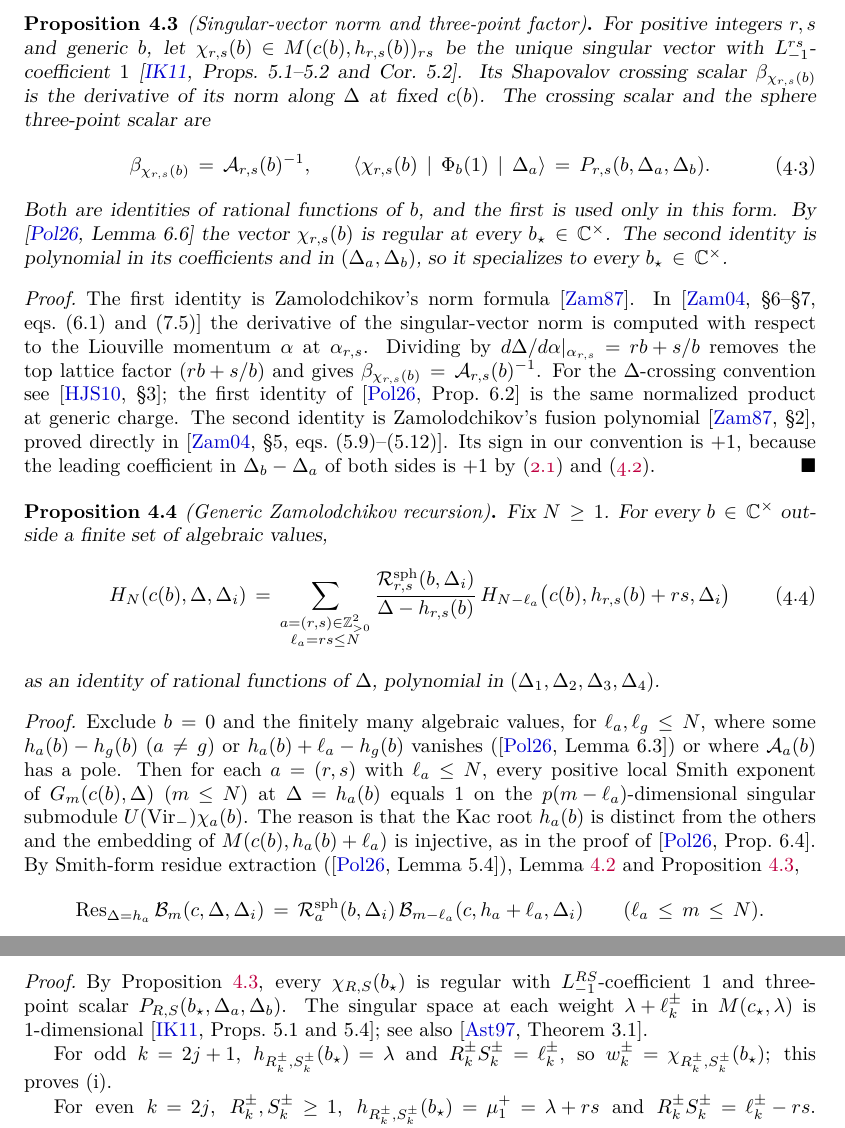
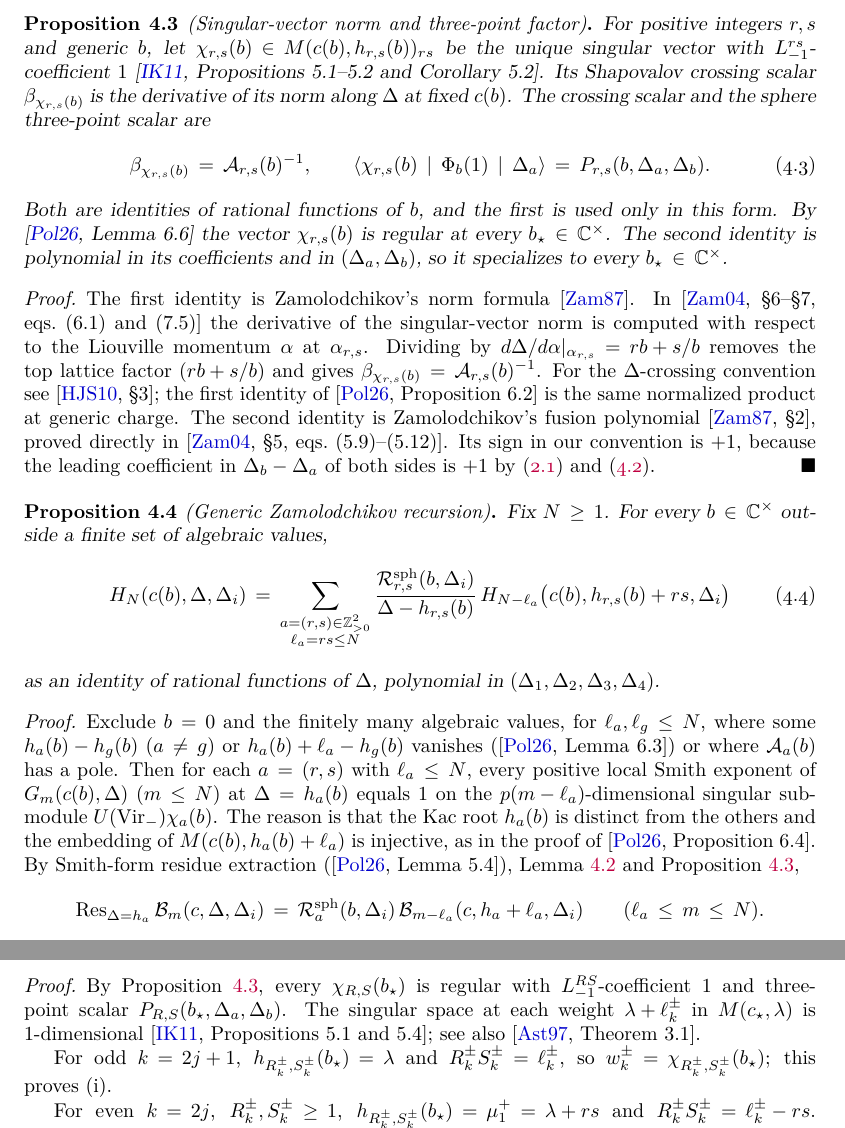
Before and after one commit to skypher/virasoro, a LaTeX paper (sphere/paper.tex): two parts of pages 17 and 20 of 26, joined at a grey line, cut so that both start at the same text. Compiled offline with pdfLaTeX.

Commit message:
Round 13 (typography and consistency), both papers
Checked name dashes, spelling, locator abbreviations and the punctuation
after every display. Fixes: the Lee-Yang coefficient list ends its
sentence with a period; labeled (American spelling, as elsewhere); the
sphere paper writes Proposition and Corollary in full inside citation
locators, as in its other citations. Names already use en dashes
throughout.

Co-Authored-By: Claude Opus 5.5 <noreply@anthropic.com>

```diff
--- a/sphere/paper.tex
+++ b/sphere/paper.tex
@@ -1274,7 +1274,7 @@ Definition~\ref{def:sphere-block} successively to the parts of \(Z\).
 \begin{proposition}[Singular-vector norm and three-point factor]\label{prop:imported}
 For positive integers \(r,s\) and generic \(b\), let
 \(\chi_{r,s}(b)\in M(c(b),h_{r,s}(b))_{rs}\) be the unique singular vector
-with \(L_{-1}^{rs}\)-coefficient \(1\)~\cite[Props.~5.1--5.2 and Cor.~5.2]{IoharaKoga2011}.
+with \(L_{-1}^{rs}\)-coefficient \(1\)~\cite[Propositions~5.1--5.2 and Corollary~5.2]{IoharaKoga2011}.
 Its Shapovalov crossing scalar \(\beta_{\chi_{r,s}(b)}\) is the derivative of
 its norm along \(\Delta\) at fixed \(c(b)\).  The crossing scalar and the
 sphere three-point scalar are
@@ -1298,7 +1298,7 @@ the singular-vector norm is computed with respect to the Liouville momentum
 \(d\Delta/d\alpha|_{\alpha_{r,s}}=rb+s/b\) removes the top lattice factor
 \((rb+s/b)\) and gives \(\beta_{\chi_{r,s}(b)}=\mathcal A_{r,s}(b)^{-1}\).
 For the \(\Delta\)-crossing convention see~\cite[\S3]{HadaszJaskolskiSuchanek2010};
-the first identity of~\cite[Prop.~6.2]{PolzerTorus2026} is the same
+the first identity of~\cite[Proposition~6.2]{PolzerTorus2026} is the same
 normalized product at generic charge.  The second identity is Zamolodchikov's
 fusion polynomial~\cite[\S2]{Zamolodchikov1987}, proved directly
 in~\cite[\S5, eqs.~(5.9)--(5.12)]{Zamolodchikov2004}.  Its sign in our convention is \(+1\),
@@ -1329,7 +1329,7 @@ Exclude \(b=0\) and the finitely many algebraic values, for
 \(p(m-\ell_a)\)-dimensional singular submodule \(U(\Vir_-)\chi_a(b)\).  The
 reason is that the Kac root \(h_a(b)\) is distinct from the others and the
 embedding of \(M(c(b),h_a(b)+\ell_a)\) is injective, as in the proof
-of~\cite[Prop.~6.4]{PolzerTorus2026}.  By Smith-form residue extraction
+of~\cite[Proposition~6.4]{PolzerTorus2026}.  By Smith-form residue extraction
 (\cite[Lemma~5.4]{PolzerTorus2026}), Lemma~\ref{lem:3pt-factor} and
 Proposition~\ref{prop:imported},
 \[
@@ -1567,7 +1567,7 @@ By Proposition~\ref{prop:imported}, every \(\chi_{R,S}(b_\star)\) is regular
 with \(L_{-1}^{RS}\)-coefficient \(1\) and three-point scalar
 \(P_{R,S}(b_\star,\Delta_a,\Delta_b)\).  The singular space at each weight
 \(\lambda+\ell^\pm_k\) in \(M(c_\star,\lambda)\) is
-\(1\)-dimensional~\cite[Props.~5.1 and~5.4]{IoharaKoga2011}; see
+\(1\)-dimensional~\cite[Propositions~5.1 and~5.4]{IoharaKoga2011}; see
 also~\cite[Theorem~3.1]{Astashkevich1997}.
 
 For odd \(k=2j+1\), \(h_{R^\pm_k,S^\pm_k}(b_\star)=\lambda\) and
```
Also changed, not shown: paper.tex (+2 -2 lines), paper.pdf, sphere/paper.pdf, 1 other file.
